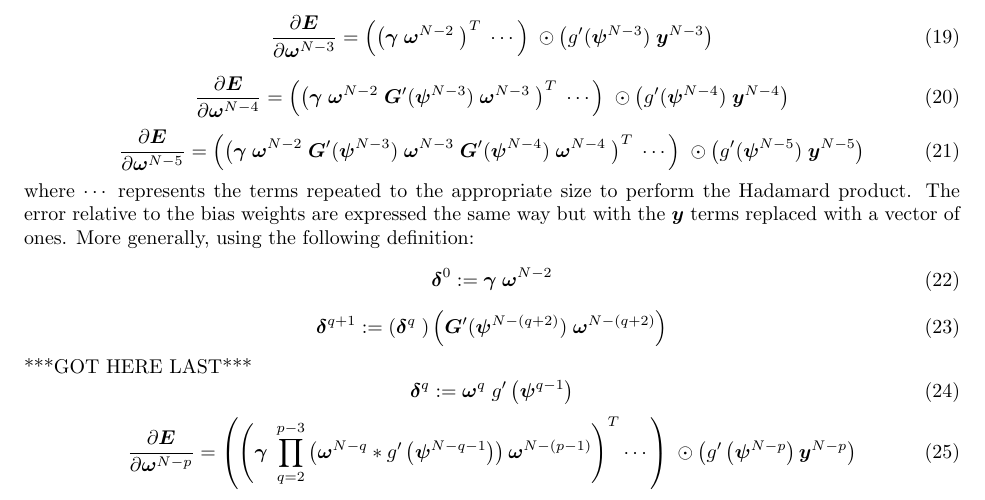
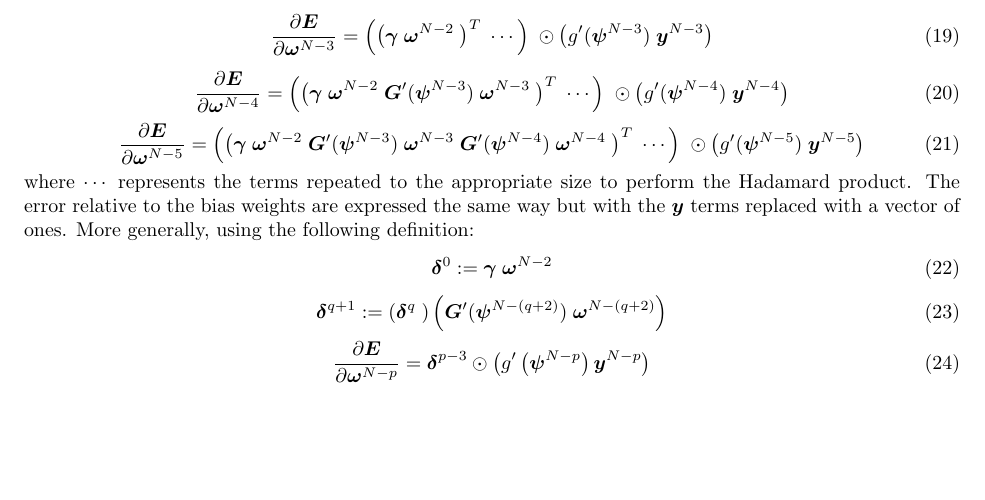
Before and after one commit to asdfvar/gpnc, a LaTeX document (math/ann/documentation/ann.tex): part of page 3 of 4 before the commit and part of page 3 of 3 after it, cut so that both start at the same text, the shorter picture padded with empty space. Compiled offline with pdfLaTeX.

Commit message:
incremental updates to the ANN documentation

```diff
--- a/math/ann/documentation/ann.tex
+++ b/math/ann/documentation/ann.tex
@@ -409,23 +409,10 @@ More generally, using the following definition:
 \bm{\omega}^{N-(q+2)}
 \right)
 \end{equation}
-***GOT HERE LAST***
 %
-\begin{equation} \label{eq:delta}
-\bm{\delta}^q := \bm{\omega}^q \; g' \left( \bm{\psi}^{q-1} \right)
-\end{equation}
-%
-\begin{equation} \label{eq:derive_du_nm5_matrix_delta}
+\begin{equation} \label{eq:derive_du_nmp_matrix_delta}
 \frac{\partial \bm{E}}{\partial \bm{\omega}^{N-p}} =
-\left(
-\left(
-\bm{\gamma} \;
-\prod_{q=2}^{p-3}
-\left( \bm{\omega}^{N-q} * g' \left( \bm{\psi}^{N-q-1} \right) \right)
-\bm{\omega}^{N-(p-1)}
-\right)^T
-\cdots
-\right) \;
+\bm{\delta}^{p-3}
 \odot
 \left(
 g' \left( \bm{\psi}^{N-p} \right)
```
